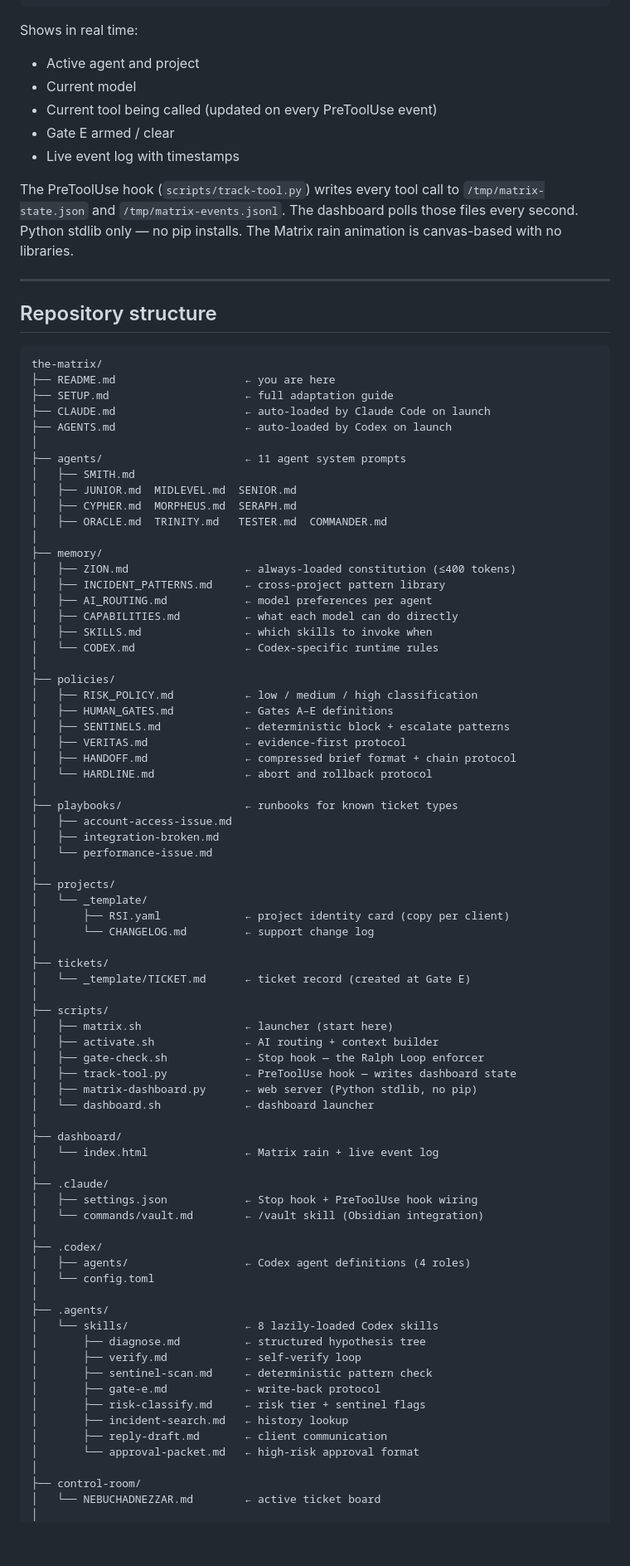
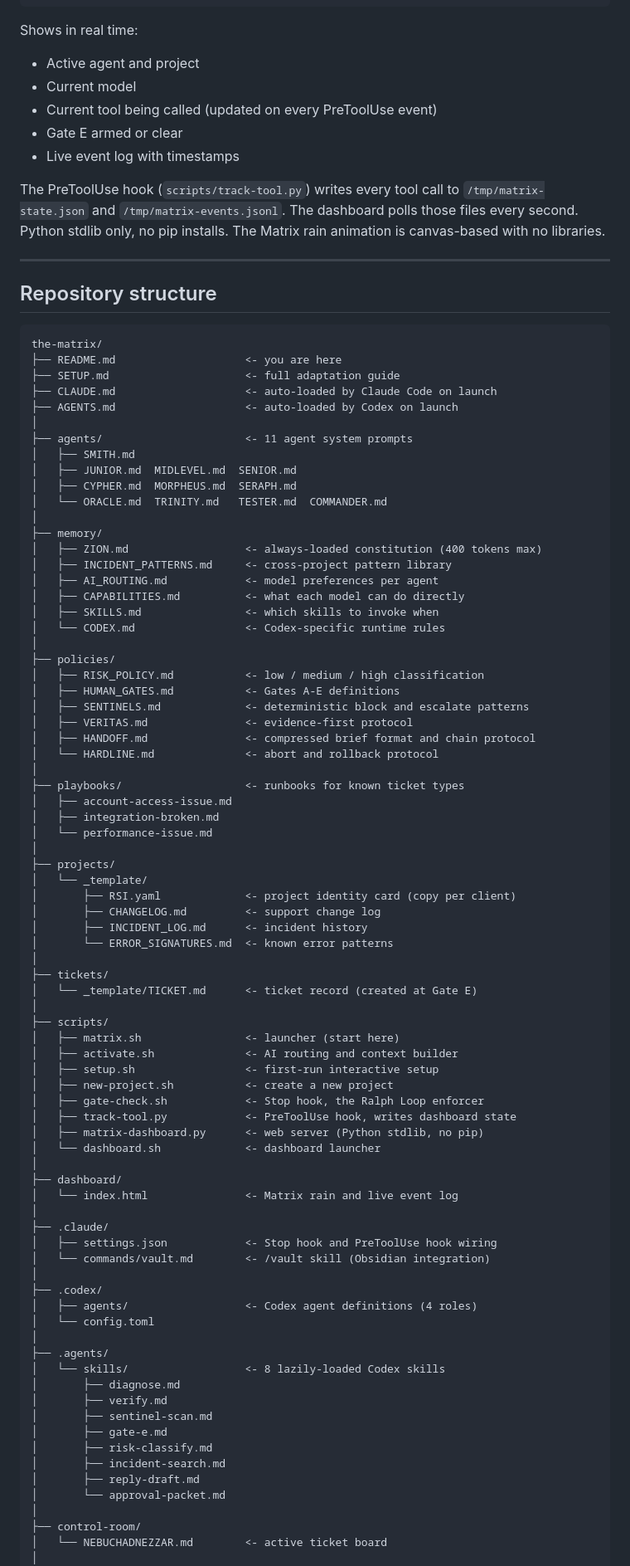
Before and after one commit to Felipebetini/TheMatrix-cs, a Markdown page: README.md, the part around one of its changes. Shown at 83% size. Drawn GitHub-style; blank space fills up the shorter version.

````diff
--- a/README.md
+++ b/README.md
@@ -501,10 +500,10 @@ Shows in real time:
 - Active agent and project
 - Current model
 - Current tool being called (updated on every PreToolUse event)
-- Gate E armed / clear
+- Gate E armed or clear
 - Live event log with timestamps
 
-The PreToolUse hook (`scripts/track-tool.py`) writes every tool call to `/tmp/matrix-state.json` and `/tmp/matrix-events.jsonl`. The dashboard polls those files every second. Python stdlib only — no pip installs. The Matrix rain animation is canvas-based with no libraries.
+The PreToolUse hook (`scripts/track-tool.py`) writes every tool call to `/tmp/matrix-state.json` and `/tmp/matrix-events.jsonl`. The dashboard polls those files every second. Python stdlib only, no pip installs. The Matrix rain animation is canvas-based with no libraries.
 
 ---
 
@@ -512,77 +511,81 @@ The PreToolUse hook (`scripts/track-tool.py`) writes every tool call to `/tmp/ma
 
 ```
 the-matrix/
-├── README.md                    ← you are here
-├── SETUP.md                     ← full adaptation guide
-├── CLAUDE.md                    ← auto-loaded by Claude Code on launch
-├── AGENTS.md                    ← auto-loaded by Codex on launch
+├── README.md                    <- you are here
+├── SETUP.md                     <- full adaptation guide
+├── CLAUDE.md                    <- auto-loaded by Claude Code on launch
+├── AGENTS.md                    <- auto-loaded by Codex on launch
 │
-├── agents/                      ← 11 agent system prompts
+├── agents/                      <- 11 agent system prompts
 │   ├── SMITH.md
 │   ├── JUNIOR.md  MIDLEVEL.md  SENIOR.md
 │   ├── CYPHER.md  MORPHEUS.md  SERAPH.md
-│   ├── ORACLE.md  TRINITY.md   TESTER.md  COMMANDER.md
+│   └── ORACLE.md  TRINITY.md   TESTER.md  COMMANDER.md
 │
 ├── memory/
-│   ├── ZION.md                  ← always-loaded constitution (≤400 tokens)
-│   ├── INCIDENT_PATTERNS.md     ← cross-project pattern library
-│   ├── AI_ROUTING.md            ← model preferences per agent
-│   ├── CAPABILITIES.md          ← what each model can do directly
-│   ├── SKILLS.md                ← which skills to invoke when
-│   └── CODEX.md                 ← Codex-specific runtime rules
+│   ├── ZION.md                  <- always-loaded constitution (400 tokens max)
+│   ├── INCIDENT_PATTERNS.md     <- cross-project pattern library
+│   ├── AI_ROUTING.md            <- model preferences per agent
+│   ├── CAPABILITIES.md          <- what each model can do directly
+│   ├── SKILLS.md                <- which skills to invoke when
+│   └── CODEX.md                 <- Codex-specific runtime rules
 │
 ├── policies/
-│   ├── RISK_POLICY.md           ← low / medium / high classification
-│   ├── HUMAN_GATES.md           ← Gates A–E definitions
-│   ├── SENTINELS.md             ← deterministic block + escalate patterns
-│   ├── VERITAS.md               ← evidence-first protocol
-│   ├── HANDOFF.md               ← compressed brief format + chain protocol
-│   └── HARDLINE.md              ← abort and rollback protocol
+│   ├── RISK_POLICY.md           <- low / medium / high classification
+│   ├── HUMAN_GATES.md           <- Gates A-E definitions
+│   ├── SENTINELS.md             <- deterministic block and escalate patterns
+│   ├── VERITAS.md               <- evidence-first protocol
+│   ├── HANDOFF.md               <- compressed brief format and chain protocol
+│   └── HARDLINE.md              <- abort and rollback protocol
 │
-├── playbooks/                   ← runbooks for known ticket types
+├── playbooks/                   <- runbooks for known ticket types
 │   ├── account-access-issue.md
 │   ├── integration-broken.md
 │   └── performance-issue.md
 │
 ├── projects/
 │   └── _template/
-│       ├── RSI.yaml             ← project identity card (copy per client)
-│       └── CHANGELOG.md         ← support change log
+│       ├── RSI.yaml             <- project identity card (copy per client)
+│       ├── CHANGELOG.md         <- support change log
+│       ├── INCIDENT_LOG.md      <- incident history
+│       └── ERROR_SIGNATURES.md  <- known error patterns
 │
 ├── tickets/
-│   └── _template/TICKET.md      ← ticket record (created at Gate E)
+│   └── _template/TICKET.md      <- ticket record (created at Gate E)
 │
 ├── scripts/
-│   ├── matrix.sh                ← launcher (start here)
-│   ├── activate.sh              ← AI routing + context builder
-│   ├── gate-check.sh            ← Stop hook — the Ralph Loop enforcer
-│   ├── track-tool.py            ← PreToolUse hook — writes dashboard state
-│   ├── matrix-dashboard.py      ← web server (Python stdlib, no pip)
-│   └── dashboard.sh             ← dashboard launcher
+│   ├── matrix.sh                <- launcher (start here)
+│   ├── activate.sh              <- AI routing and context builder
+│   ├── setup.sh                 <- first-run interactive setup
+│   ├── new-project.sh           <- create a new project
+│   ├── gate-check.sh            <- Stop hook, the Ralph Loop enforcer
+│   ├── track-tool.py            <- PreToolUse hook, writes dashboard state
+│   ├── matrix-dashboard.py      <- web server (Python stdlib, no pip)
+│   └── dashboard.sh             <- dashboard launcher
 │
 ├── dashboard/
-│   └── index.html               ← Matrix rain + live event log
+│   └── index.html               <- Matrix rain and live event log
 │
 ├── .claude/
-│   ├── settings.json            ← Stop hook + PreToolUse hook wiring
-│   └── commands/vault.md        ← /vault skill (Obsidian integration)
+│   ├── settings.json            <- Stop hook and PreToolUse hook wiring
+│   └── commands/vault.md        <- /vault skill (Obsidian integration)
 │
 ├── .codex/
-│   ├── agents/                  ← Codex agent definitions (4 roles)
+│   ├── agents/                  <- Codex agent definitions (4 roles)
 │   └── config.toml
 │
 ├── .agents/
-│   └── skills/                  ← 8 lazily-loaded Codex skills
-│       ├── diagnose.md          ← structured hypothesis tree
-│       ├── verify.md            ← self-verify loop
-│       ├── sentinel-scan.md     ← deterministic pattern check
-│       ├── gate-e.md            ← write-back protocol
-│       ├── risk-classify.md     ← risk tier + sentinel flags
-│       ├── incident-search.md   ← history lookup
-│       ├── reply-draft.md       ← client communication
-│       └── approval-packet.md   ← high-risk approval format
+│   └── skills/                  <- 8 lazily-loaded Codex skills
+│       ├── diagnose.md
+│       ├── verify.md
+│       ├── sentinel-scan.md
+│       ├── gate-e.md
+│       ├── risk-classify.md
+│       ├── incident-search.md
+│       ├── reply-draft.md
+│       └── approval-packet.md
 │
 ├── control-room/
-│   └── NEBUCHADNEZZAR.md        ← active ticket board
+│   └── NEBUCHADNEZZAR.md        <- active ticket board
 │
 └── transit/
````
Also changed, not shown: other parts of README.md (+157 -158 lines).
